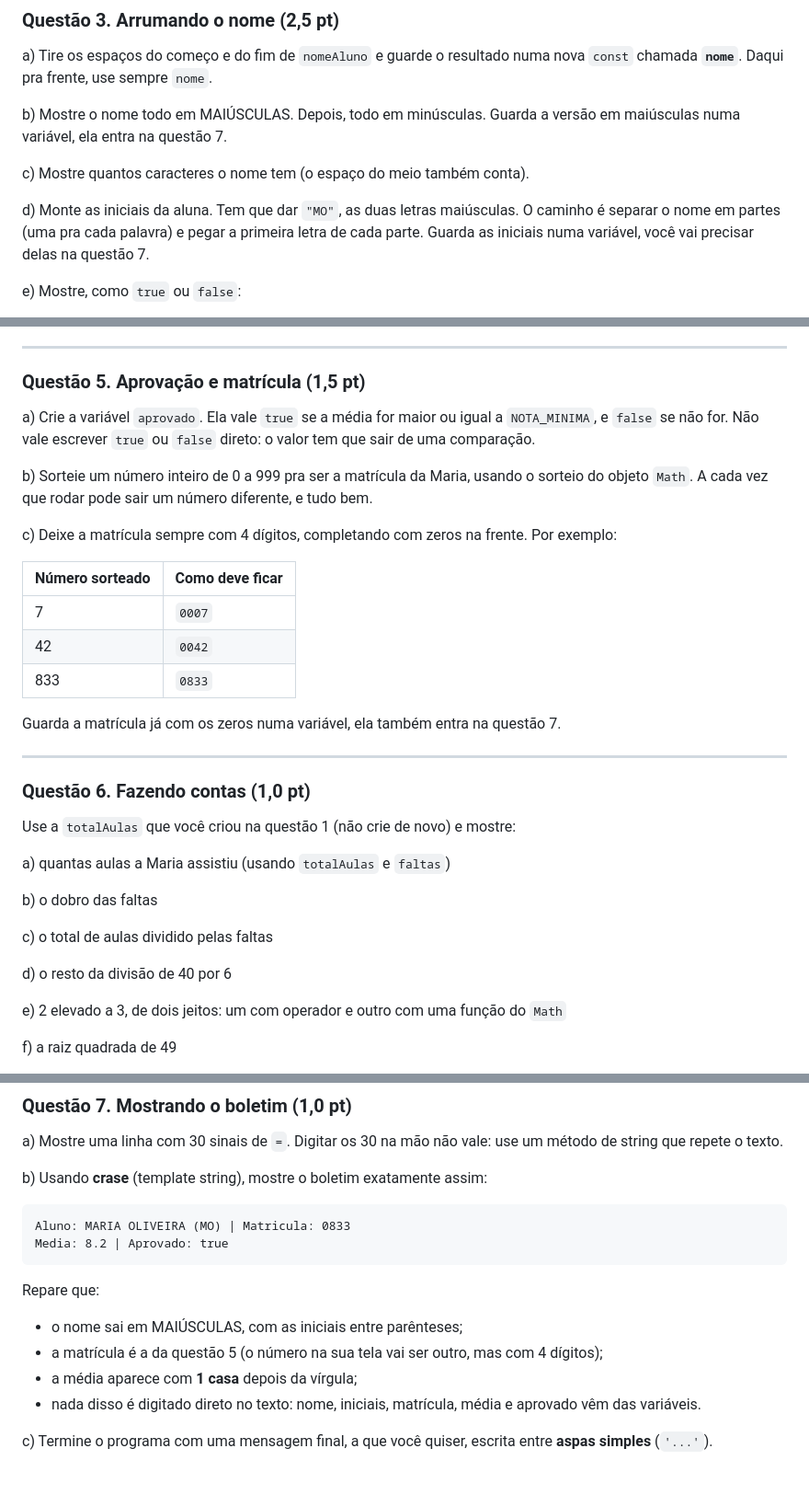
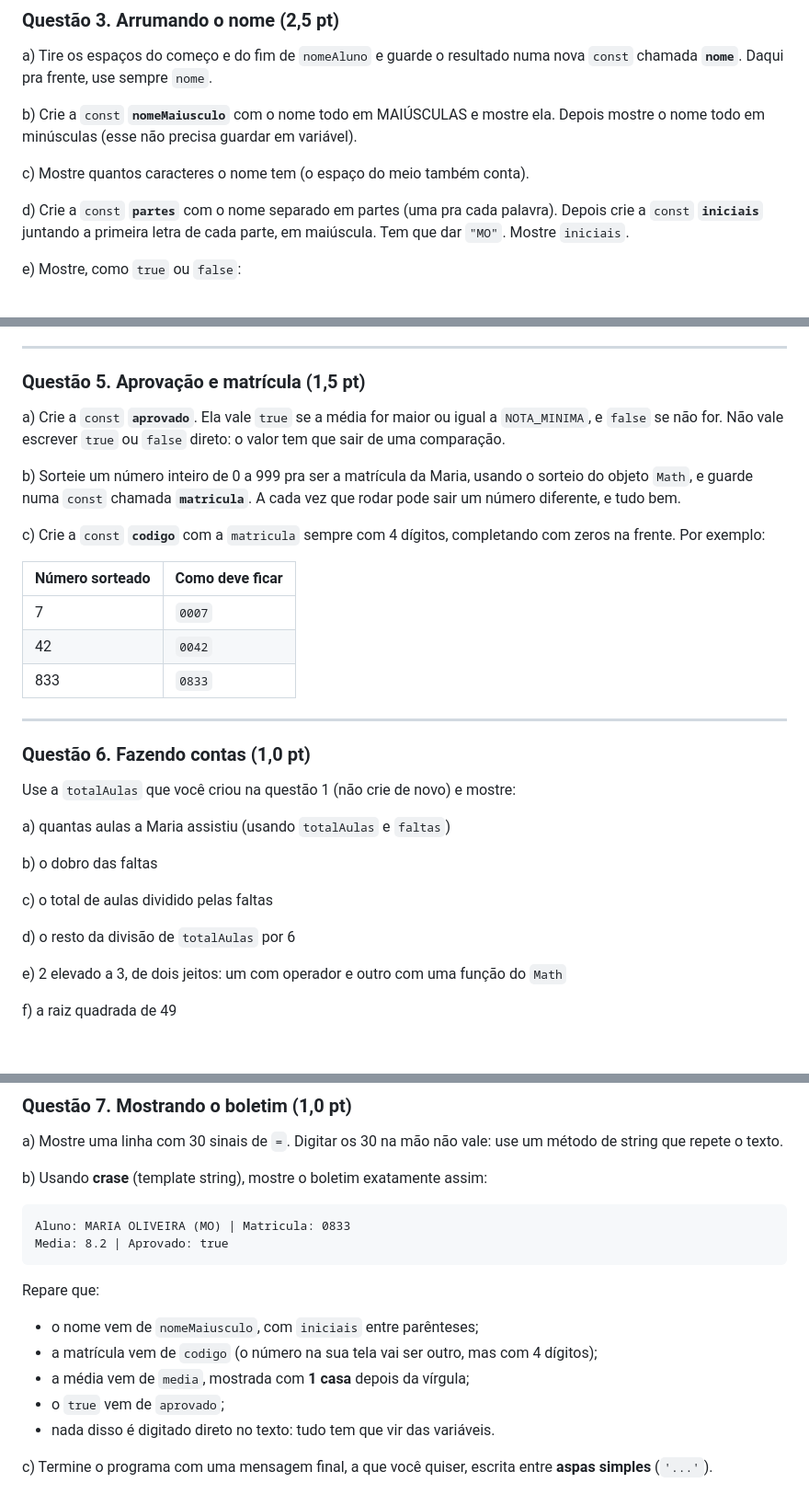
Before and after one commit to jhollyfer/CURSO-TS-CETAM, a Markdown page: prova-1.md, 3 parts joined by grey strips. Shown at 92% size. GitHub-like rendering; blank space fills up the shorter version.

Commit message:
Nomeando todas as variaveis da prova 1 conforme o gabarito

````diff
--- a/prova-1.md
+++ b/prova-1.md
@@ -53,11 +53,11 @@ Não é pra criar uma variável nova: é pra mudar o valor da `faltas` que você
 
 a) Tire os espaços do começo e do fim de `nomeAluno` e guarde o resultado numa nova `const` chamada **`nome`**. Daqui pra frente, use sempre `nome`.
 
-b) Mostre o nome todo em MAIÚSCULAS. Depois, todo em minúsculas. Guarda a versão em maiúsculas numa variável, ela entra na questão 7.
+b) Crie a `const` **`nomeMaiusculo`** com o nome todo em MAIÚSCULAS e mostre ela. Depois mostre o nome todo em minúsculas (esse não precisa guardar em variável).
 
 c) Mostre quantos caracteres o nome tem (o espaço do meio também conta).
 
-d) Monte as iniciais da aluna. Tem que dar `"MO"`, as duas letras maiúsculas. O caminho é separar o nome em partes (uma pra cada palavra) e pegar a primeira letra de cada parte. Guarda as iniciais numa variável, você vai precisar delas na questão 7.
+d) Crie a `const` **`partes`** com o nome separado em partes (uma pra cada palavra). Depois crie a `const` **`iniciais`** juntando a primeira letra de cada parte, em maiúscula. Tem que dar `"MO"`. Mostre `iniciais`.
 
 e) Mostre, como `true` ou `false`:
    - se o nome tem a palavra `"oliveira"`
@@ -95,11 +95,11 @@ e) Mostre:
 
 ### Questão 5. Aprovação e matrícula (1,5 pt)
 
-a) Crie a variável `aprovado`. Ela vale `true` se a média for maior ou igual a `NOTA_MINIMA`, e `false` se não for. Não vale escrever `true` ou `false` direto: o valor tem que sair de uma comparação.
+a) Crie a `const` **`aprovado`**. Ela vale `true` se a média for maior ou igual a `NOTA_MINIMA`, e `false` se não for. Não vale escrever `true` ou `false` direto: o valor tem que sair de uma comparação.
 
-b) Sorteie um número inteiro de 0 a 999 pra ser a matrícula da Maria, usando o sorteio do objeto `Math`. A cada vez que rodar pode sair um número diferente, e tudo bem.
+b) Sorteie um número inteiro de 0 a 999 pra ser a matrícula da Maria, usando o sorteio do objeto `Math`, e guarde numa `const` chamada **`matricula`**. A cada vez que rodar pode sair um número diferente, e tudo bem.
 
-c) Deixe a matrícula sempre com 4 dígitos, completando com zeros na frente. Por exemplo:
+c) Crie a `const` **`codigo`** com a `matricula` sempre com 4 dígitos, completando com zeros na frente. Por exemplo:
 
 | Número sorteado | Como deve ficar |
 | --------------- | --------------- |
@@ -107,7 +107,6 @@ c) Deixe a matrícula sempre com 4 dígitos, completando com zeros na frente. Po
 | 42              | `0042`          |
 | 833             | `0833`          |
 
-Guarda a matrícula já com os zeros numa variável, ela também entra na questão 7.
 
 ---
 
@@ -121,7 +120,7 @@ b) o dobro das faltas
 
 c) o total de aulas dividido pelas faltas
 
-d) o resto da divisão de 40 por 6
+d) o resto da divisão de `totalAulas` por 6
 
 e) 2 elevado a 3, de dois jeitos: um com operador e outro com uma função do `Math`
 
@@ -143,9 +142,10 @@ Media: 8.2 | Aprovado: true
 ```
 
 Repare que:
-- o nome sai em MAIÚSCULAS, com as iniciais entre parênteses;
-- a matrícula é a da questão 5 (o número na sua tela vai ser outro, mas com 4 dígitos);
-- a média aparece com **1 casa** depois da vírgula;
-- nada disso é digitado direto no texto: nome, iniciais, matrícula, média e aprovado vêm das variáveis.
+- o nome vem de `nomeMaiusculo`, com `iniciais` entre parênteses;
+- a matrícula vem de `codigo` (o número na sua tela vai ser outro, mas com 4 dígitos);
+- a média vem de `media`, mostrada com **1 casa** depois da vírgula;
+- o `true` vem de `aprovado`;
+- nada disso é digitado direto no texto: tudo tem que vir das variáveis.
 
 c) Termine o programa com uma mensagem final, a que você quiser, escrita entre **aspas simples** (`'...'`).
````
Also changed, not shown: other parts of prova-1.md (+2 -2 lines).
